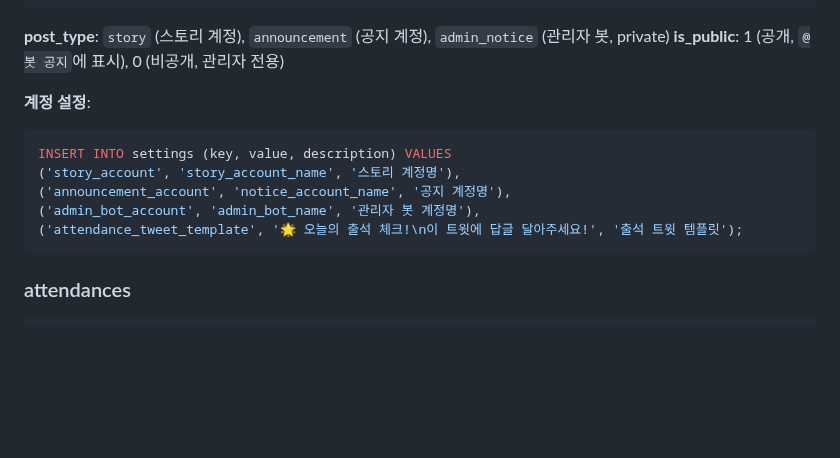
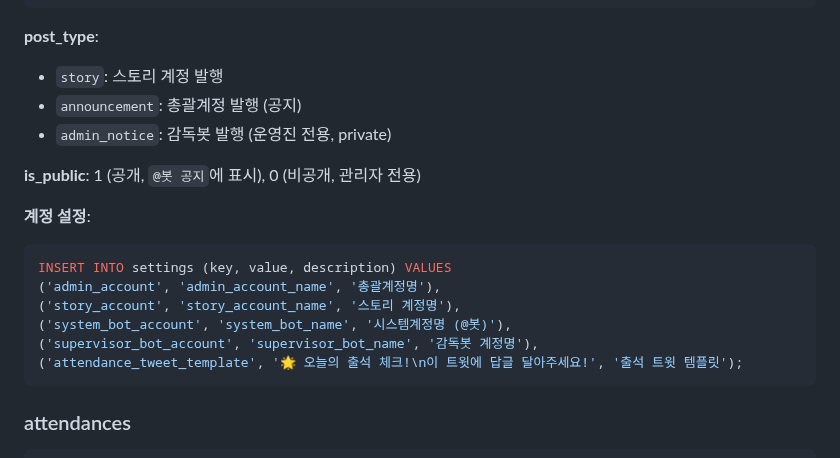
Before and after one commit to NinoNinoNinoling/commumanager, a Markdown page: docs/database.md, the part around the change. Drawn GitHub-style; blank space fills up the shorter version.

````diff
--- a/docs/database.md
+++ b/docs/database.md
@@ -333,15 +333,20 @@ CREATE INDEX idx_scheduled_posts_type ON scheduled_posts(post_type);
 CREATE INDEX idx_scheduled_posts_public ON scheduled_posts(is_public);
 ```
 
-**post_type**: `story` (스토리 계정), `announcement` (공지 계정), `admin_notice` (관리자 봇, private)
+**post_type**:
+- `story`: 스토리 계정 발행
+- `announcement`: 총괄계정 발행 (공지)
+- `admin_notice`: 감독봇 발행 (운영진 전용, private)
+
 **is_public**: 1 (공개, `@봇 공지`에 표시), 0 (비공개, 관리자 전용)
 
 **계정 설정**:
 ```sql
 INSERT INTO settings (key, value, description) VALUES
+('admin_account', 'admin_account_name', '총괄계정명'),
 ('story_account', 'story_account_name', '스토리 계정명'),
-('announcement_account', 'notice_account_name', '공지 계정명'),
-('admin_bot_account', 'admin_bot_name', '관리자 봇 계정명'),
+('system_bot_account', 'system_bot_name', '시스템계정명 (@봇)'),
+('supervisor_bot_account', 'supervisor_bot_name', '감독봇 계정명'),
 ('attendance_tweet_template', '🌟 오늘의 출석 체크!\n이 트윗에 답글 달아주세요!', '출석 트윗 템플릿');
 ```
 
````
Also changed, not shown: docs/bot_architecture.md (added, +149 -0 lines), docs/features.md (+32 -13 lines).
